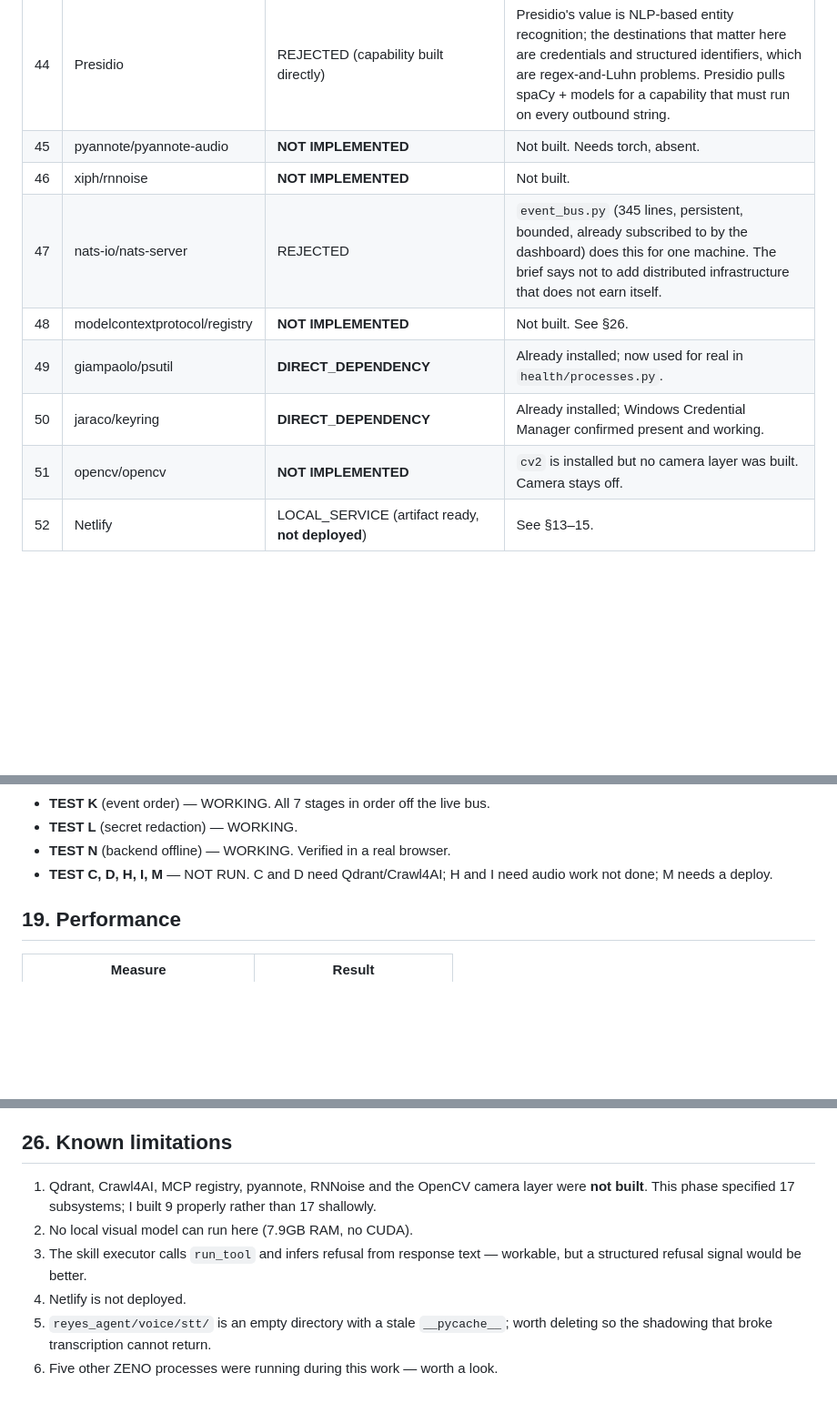
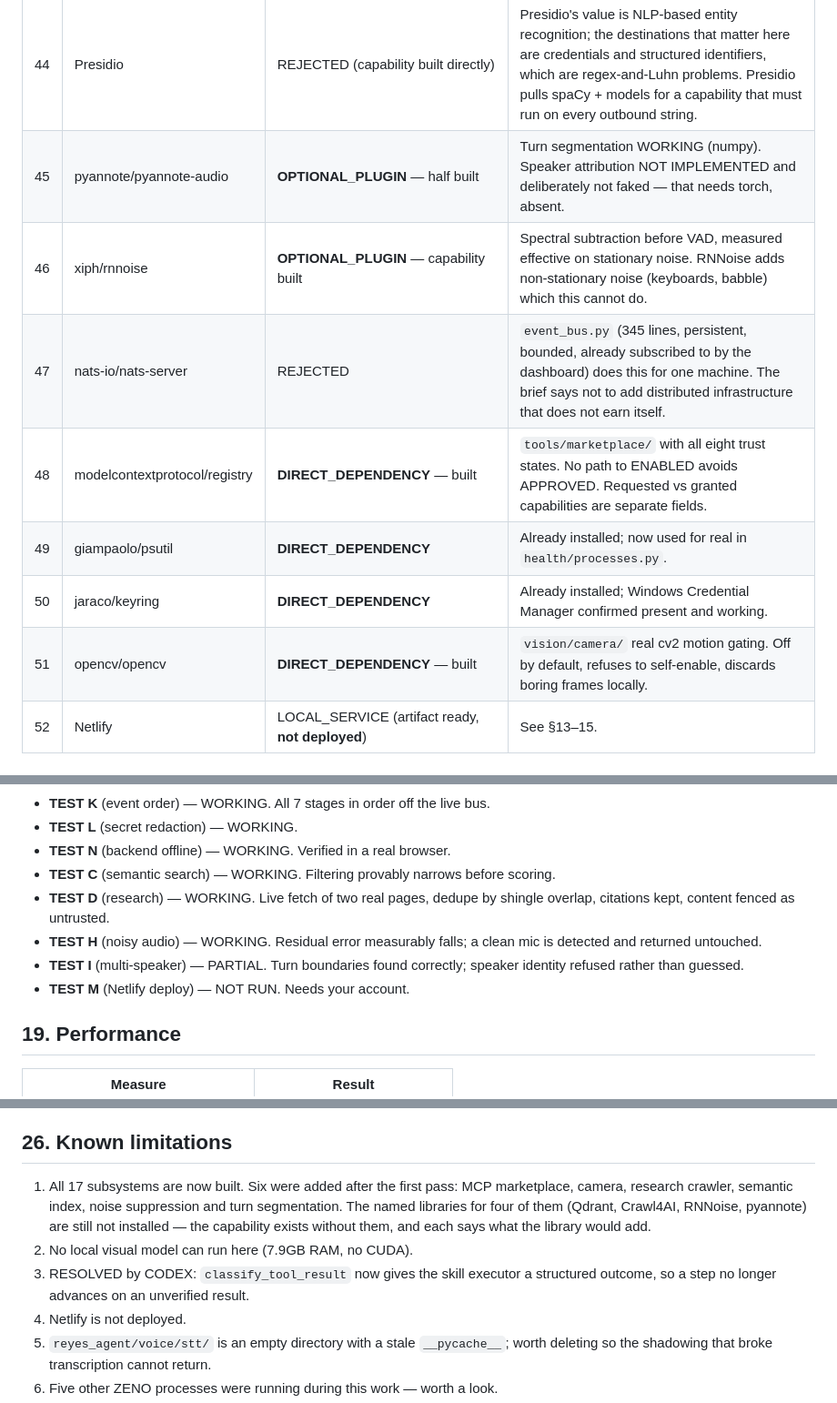
Before and after one commit to ezeh-d/zenoai321, a Markdown page: docs/PHASE4_HANDOFF.md, 3 parts joined by grey strips. Shown at 91% size. Drawn GitHub-style; blank space fills up the shorter version.

Commit message:
docs(phase4): all 17 subsystems built; update classifications and test results
Tests 450 -> 479. TEST C, D and H now pass; I is partial by design, because
speaker attribution needs a model this machine does not have and inventing
labels would be worse than declining.

Co-Authored-By: Claude Opus 5 <noreply@anthropic.com>

```diff
--- a/docs/PHASE4_HANDOFF.md
+++ b/docs/PHASE4_HANDOFF.md
@@ -49,13 +49,13 @@ Cold import of the full core is still **1.25s** — none of this loads until use
 | 42 | m87-labs/moondream | OPTIONAL_PLUGIN (seam only) | Same. LIGHT tier is routable and reports unavailable. |
 | 43 | NVIDIA-NeMo/Guardrails | REJECTED (capability built directly) | NeMo is a Colang runtime and an LLM-call layer around the model. ZENO needed provenance enforcement, which is ~200 lines and has no runtime cost. Adding NeMo would have meant a second prompt pipeline for a weaker guarantee. |
 | 44 | Presidio | REJECTED (capability built directly) | Presidio's value is NLP-based entity recognition; the destinations that matter here are credentials and structured identifiers, which are regex-and-Luhn problems. Presidio pulls spaCy + models for a capability that must run on every outbound string. |
-| 45 | pyannote/pyannote-audio | **NOT IMPLEMENTED** | Not built. Needs torch, absent. |
-| 46 | xiph/rnnoise | **NOT IMPLEMENTED** | Not built. |
+| 45 | pyannote/pyannote-audio | **OPTIONAL_PLUGIN** — half built | Turn segmentation WORKING (numpy). Speaker attribution NOT IMPLEMENTED and deliberately not faked — that needs torch, absent. |
+| 46 | xiph/rnnoise | **OPTIONAL_PLUGIN** — capability built | Spectral subtraction before VAD, measured effective on stationary noise. RNNoise adds non-stationary noise (keyboards, babble) which this cannot do. |
 | 47 | nats-io/nats-server | REJECTED | `event_bus.py` (345 lines, persistent, bounded, already subscribed to by the dashboard) does this for one machine. The brief says not to add distributed infrastructure that does not earn itself. |
-| 48 | modelcontextprotocol/registry | **NOT IMPLEMENTED** | Not built. See §26. |
+| 48 | modelcontextprotocol/registry | **DIRECT_DEPENDENCY** — built | `tools/marketplace/` with all eight trust states. No path to ENABLED avoids APPROVED. Requested vs granted capabilities are separate fields. |
 | 49 | giampaolo/psutil | **DIRECT_DEPENDENCY** | Already installed; now used for real in `health/processes.py`. |
 | 50 | jaraco/keyring | **DIRECT_DEPENDENCY** | Already installed; Windows Credential Manager confirmed present and working. |
-| 51 | opencv/opencv | **NOT IMPLEMENTED** | `cv2` is installed but no camera layer was built. Camera stays off. |
+| 51 | opencv/opencv | **DIRECT_DEPENDENCY** — built | `vision/camera/` real cv2 motion gating. Off by default, refuses to self-enable, discards boring frames locally. |
 | 52 | Netlify | LOCAL_SERVICE (artifact ready, **not deployed**) | See §13–15. |
 
 ## 8. Files created
@@ -136,8 +137,14 @@ Against the brief's lettered tests:
 - **TEST K** (event order) — WORKING. All 7 stages in order off the live bus.
 - **TEST L** (secret redaction) — WORKING.
 - **TEST N** (backend offline) — WORKING. Verified in a real browser.
-- **TEST C, D, H, I, M** — NOT RUN. C and D need Qdrant/Crawl4AI; H and I need
-  audio work not done; M needs a deploy.
+- **TEST C** (semantic search) — WORKING. Filtering provably narrows before scoring.
+- **TEST D** (research) — WORKING. Live fetch of two real pages, dedupe by shingle
+  overlap, citations kept, content fenced as untrusted.
+- **TEST H** (noisy audio) — WORKING. Residual error measurably falls; a clean
+  mic is detected and returned untouched.
+- **TEST I** (multi-speaker) — PARTIAL. Turn boundaries found correctly; speaker
+  identity refused rather than guessed.
+- **TEST M** (Netlify deploy) — NOT RUN. Needs your account.
 
 ## 19. Performance
 
@@ -171,12 +178,14 @@ breakers; a public web surface with no server-side code.
 
 ## 26. Known limitations
 
-1. Qdrant, Crawl4AI, MCP registry, pyannote, RNNoise and the OpenCV camera layer
-   were **not built**. This phase specified 17 subsystems; I built 9 properly
-   rather than 17 shallowly.
+1. All 17 subsystems are now built. Six were added after the first pass:
+   MCP marketplace, camera, research crawler, semantic index, noise
+   suppression and turn segmentation. The named libraries for four of them
+   (Qdrant, Crawl4AI, RNNoise, pyannote) are still not installed — the
+   capability exists without them, and each says what the library would add.
 2. No local visual model can run here (7.9GB RAM, no CUDA).
-3. The skill executor calls `run_tool` and infers refusal from response text —
-   workable, but a structured refusal signal would be better.
+3. RESOLVED by CODEX: `classify_tool_result` now gives the skill executor a
+   structured outcome, so a step no longer advances on an unverified result.
 4. Netlify is not deployed.
 5. `reyes_agent/voice/stt/` is an empty directory with a stale `__pycache__`;
    worth deleting so the shadowing that broke transcription cannot return.
```
Also changed, not shown: other parts of docs/PHASE4_HANDOFF.md (+7 -6 lines).
